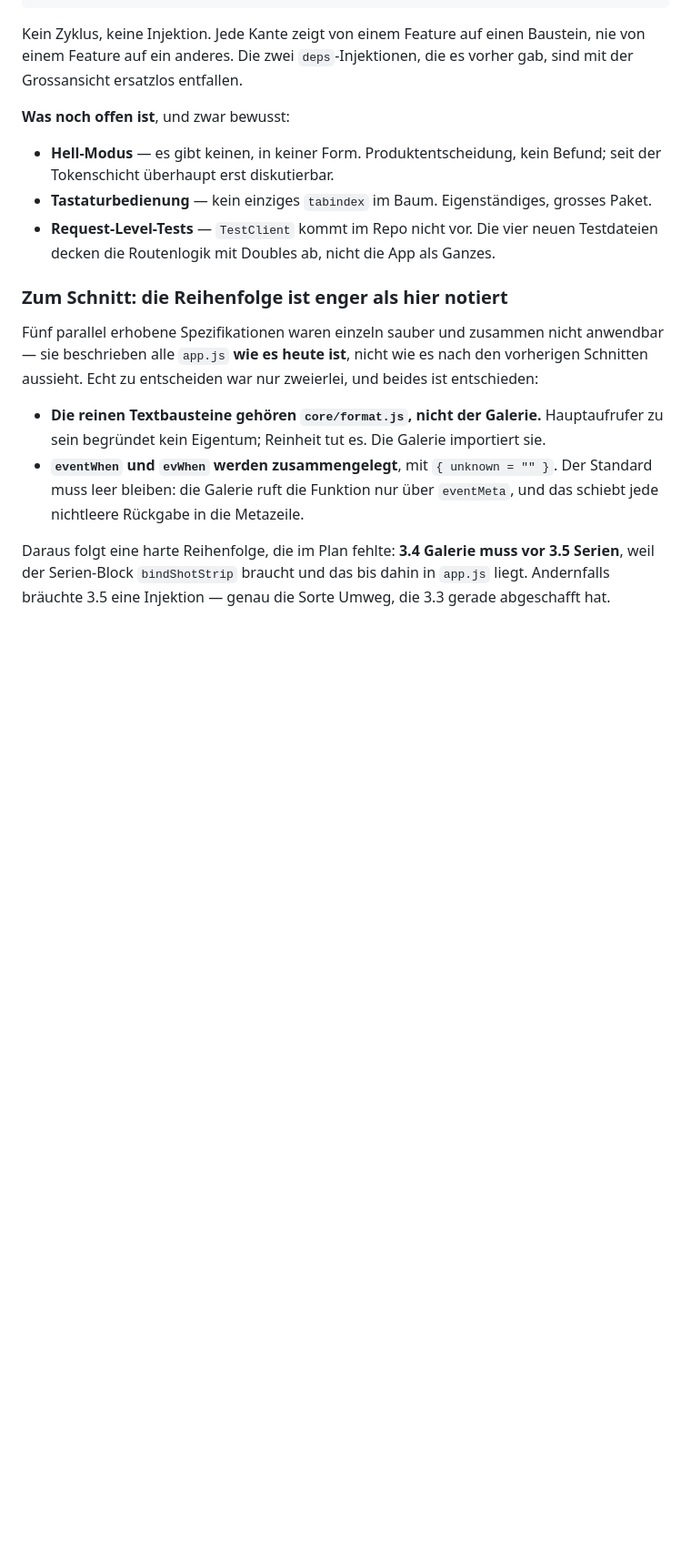
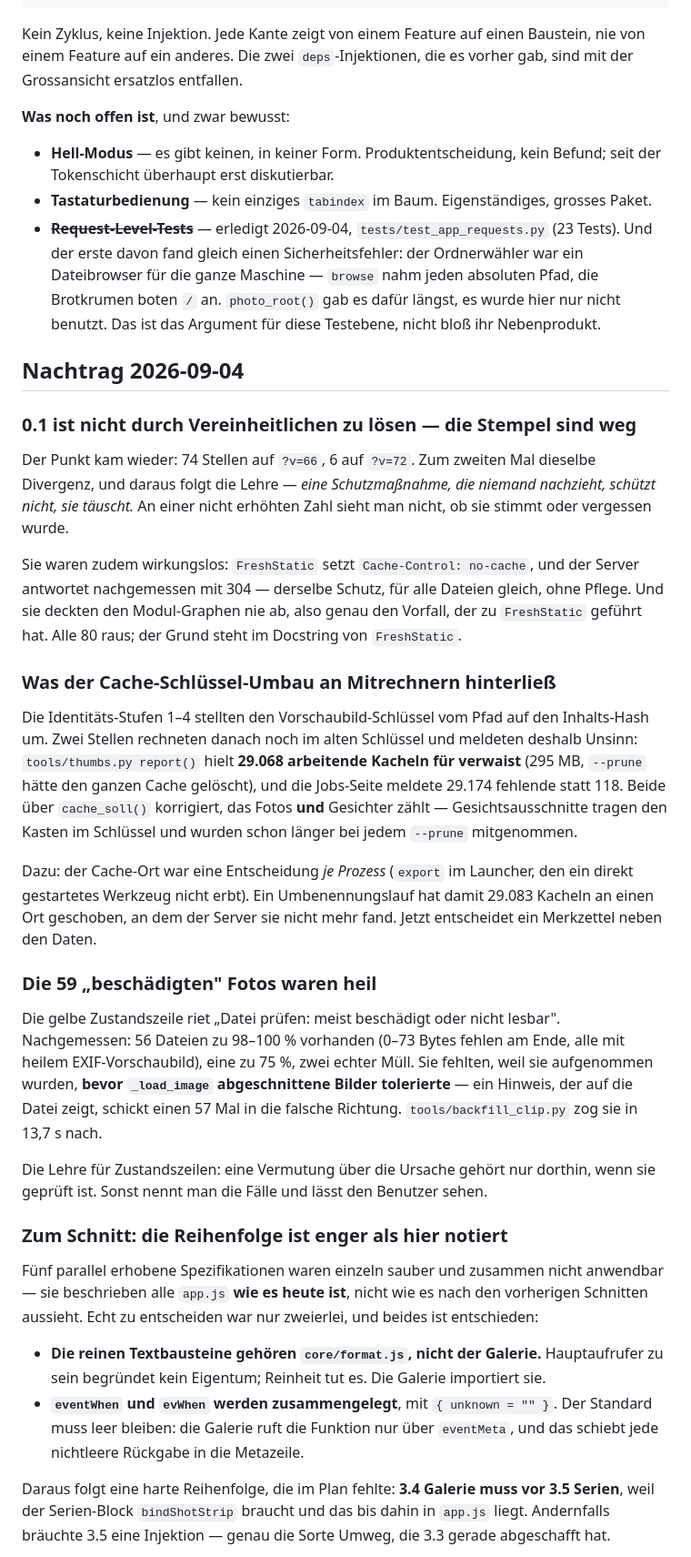
Before and after one commit to crack666/photovault, a Markdown page: docs/finish-plan.md, the part around one of its changes. Shown at 91% size. Drawn GitHub-style; blank space fills up the shorter version.

Commit message:
docs(plan): Nachtrag 5 -- was der Cache-Umbau hinterliess
Vier Punkte in den Plan nachgezogen, weil sie sonst als erledigt gelten
und die naechste Sitzung darauf baut:

*0.1 ist nicht durch Vereinheitlichen zu loesen.* Der Punkt kam zum
zweiten Mal wieder (74 auf v=66, 6 auf v=72). Daraus folgt die Lehre --
eine Schutzmassnahme, die niemand nachzieht, taeuscht nur. Die Stempel
sind weg, `no-cache` traegt es allein.

*Der Cache-Schluessel-Umbau hinterliess zwei Mitrechner*, die noch im
Pfad-Schluessel dachten und deshalb Unsinn meldeten -- einer davon haette
bei `--prune` 295 MB gelesen.

*Die 59 "beschaedigten" Fotos waren heil.* Mit der Lehre, die daraus
folgt: eine Vermutung ueber die Ursache gehoert nur in eine Zustandszeile,
wenn sie geprueft ist.

*Request-Level-Tests* von der offenen Liste gestrichen -- und dabei
vermerkt, was der erste davon fand, denn das ist das Argument fuer diese
Testebene und nicht bloss ihr Nebenprodukt.

Co-Authored-By: Claude Opus 5 <noreply@anthropic.com>

```diff
--- a/docs/finish-plan.md
+++ b/docs/finish-plan.md
@@ -54,8 +54,54 @@ mit der Grossansicht ersatzlos entfallen.
 - **Hell-Modus** — es gibt keinen, in keiner Form. Produktentscheidung, kein Befund; seit
   der Tokenschicht überhaupt erst diskutierbar.
 - **Tastaturbedienung** — kein einziges `tabindex` im Baum. Eigenständiges, grosses Paket.
-- **Request-Level-Tests** — `TestClient` kommt im Repo nicht vor. Die vier neuen
-  Testdateien decken die Routenlogik mit Doubles ab, nicht die App als Ganzes.
+- ~~**Request-Level-Tests**~~ — erledigt 2026-09-04, `tests/test_app_requests.py`
+  (23 Tests). Und der erste davon fand gleich einen Sicherheitsfehler: der
+  Ordnerwähler war ein Dateibrowser für die ganze Maschine — `browse` nahm jeden
+  absoluten Pfad, die Brotkrumen boten `/` an. `photo_root()` gab es dafür längst,
+  es wurde hier nur nicht benutzt. Das ist das Argument für diese Testebene, nicht
+  bloß ihr Nebenprodukt.
+
+## Nachtrag 2026-09-04
+
+### 0.1 ist nicht durch Vereinheitlichen zu lösen — die Stempel sind weg
+
+Der Punkt kam wieder: 74 Stellen auf `?v=66`, 6 auf `?v=72`. Zum zweiten Mal
+dieselbe Divergenz, und daraus folgt die Lehre — *eine Schutzmaßnahme, die
+niemand nachzieht, schützt nicht, sie täuscht.* An einer nicht erhöhten Zahl
+sieht man nicht, ob sie stimmt oder vergessen wurde.
+
+Sie waren zudem wirkungslos: `FreshStatic` setzt `Cache-Control: no-cache`, und
+der Server antwortet nachgemessen mit 304 — derselbe Schutz, für alle Dateien
+gleich, ohne Pflege. Und sie deckten den Modul-Graphen nie ab, also genau den
+Vorfall, der zu `FreshStatic` geführt hat. Alle 80 raus; der Grund steht im
+Docstring von `FreshStatic`.
+
+### Was der Cache-Schlüssel-Umbau an Mitrechnern hinterließ
+
+Die Identitäts-Stufen 1–4 stellten den Vorschaubild-Schlüssel vom Pfad auf den
+Inhalts-Hash um. Zwei Stellen rechneten danach noch im alten Schlüssel und
+meldeten deshalb Unsinn: `tools/thumbs.py report()` hielt **29.068 arbeitende
+Kacheln für verwaist** (295 MB, `--prune` hätte den ganzen Cache gelöscht), und
+die Jobs-Seite meldete 29.174 fehlende statt 118. Beide über `cache_soll()`
+korrigiert, das Fotos **und** Gesichter zählt — Gesichtsausschnitte tragen den
+Kasten im Schlüssel und wurden schon länger bei jedem `--prune` mitgenommen.
+
+Dazu: der Cache-Ort war eine Entscheidung *je Prozess* (`export` im Launcher,
+den ein direkt gestartetes Werkzeug nicht erbt). Ein Umbenennungslauf hat damit
+29.083 Kacheln an einen Ort geschoben, an dem der Server sie nicht mehr fand.
+Jetzt entscheidet ein Merkzettel neben den Daten.
+
+### Die 59 „beschädigten" Fotos waren heil
+
+Die gelbe Zustandszeile riet „Datei prüfen: meist beschädigt oder nicht lesbar".
+Nachgemessen: 56 Dateien zu 98–100 % vorhanden (0–73 Bytes fehlen am Ende, alle
+mit heilem EXIF-Vorschaubild), eine zu 75 %, zwei echter Müll. Sie fehlten, weil
+sie aufgenommen wurden, **bevor `_load_image` abgeschnittene Bilder tolerierte** —
+ein Hinweis, der auf die Datei zeigt, schickt einen 57 Mal in die falsche
+Richtung. `tools/backfill_clip.py` zog sie in 13,7 s nach.
+
+Die Lehre für Zustandszeilen: eine Vermutung über die Ursache gehört nur dorthin,
+wenn sie geprüft ist. Sonst nennt man die Fälle und lässt den Benutzer sehen.
 
 ### Zum Schnitt: die Reihenfolge ist enger als hier notiert
 
```
Also changed, not shown: other parts of docs/finish-plan.md (+1 -1 lines).
